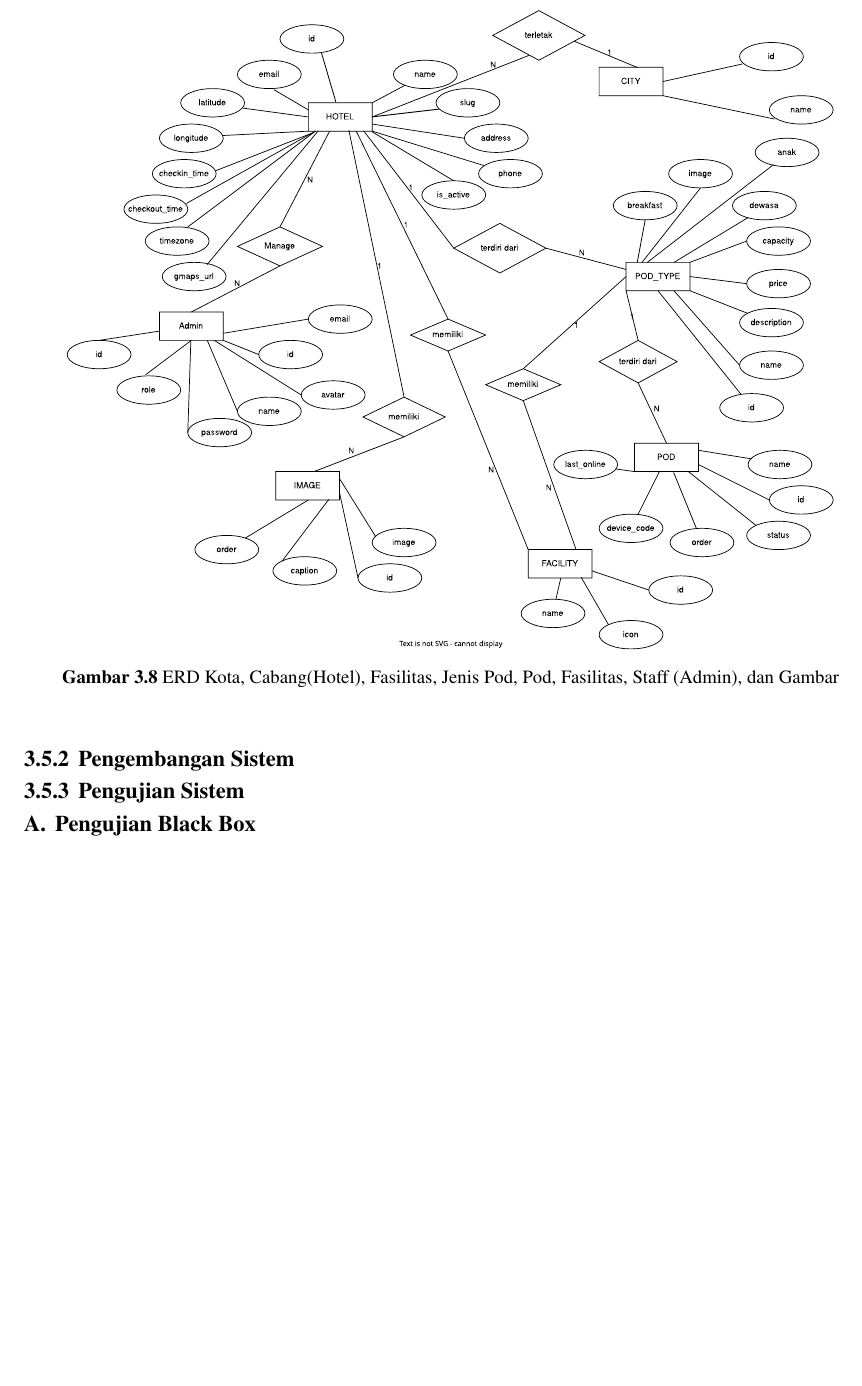
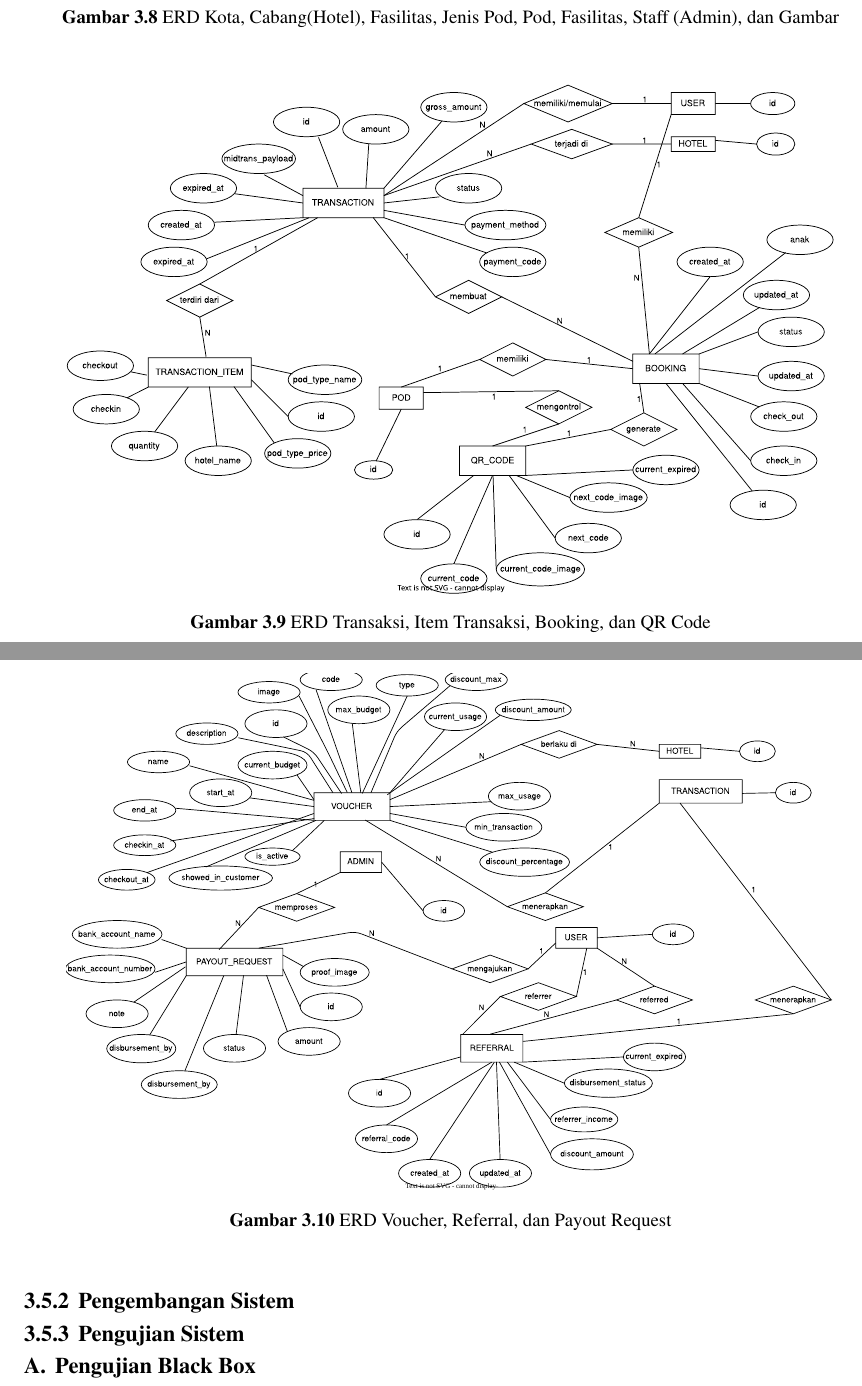
Before and after one commit to aliifam/final-project, a LaTeX document (main.tex, which reads sections/chapters/3/rancangan.tex): part of page 57 of 71 before the commit and two parts of pages 57 and 58 of 72 after it, the two joined at a grey line, cut so that both start at the same text, the shorter picture padded with empty space. Compiled offline with pdfLaTeX.

Commit message:
update skripsi 2025-05-28 00:40:41

```diff
--- a/sections/chapters/3/rancangan.tex
+++ b/sections/chapters/3/rancangan.tex
@@ -168,4 +168,25 @@ Pada tahap ini \textit{Use Case Diagram} dibuat untuk menggambarkan interaksi an
 \end{figure}
+
+\begin{figure}[H] % Pertimbangkan [htbp] untuk penempatan float yang lebih fleksibel
+    \centering
+    \includesvg[
+        width=0.9\textwidth, % Atur lebar sesuai kebutuhan, misal 90% lebar teks
+        keepaspectratio % Opsi ini biasanya implisit atau dikelola dengan baik oleh width
+    ]{diagram/img/erd/3.svg} % Path ke file SVG Anda, TANPA ekstensi .svg
+    \caption{ERD Transaksi, Item Transaksi, Booking, dan QR Code}
+    \label{fig:erd_3} % Gunakan label yang berbeda jika perlu
+\end{figure}
+
+\begin{figure}[H] % Pertimbangkan [htbp] untuk penempatan float yang lebih fleksibel
+    \centering
+    \includesvg[
+        width=0.9\textwidth, % Atur lebar sesuai kebutuhan, misal 90% lebar teks
+        keepaspectratio % Opsi ini biasanya implisit atau dikelola dengan baik oleh width
+    ]{diagram/img/erd/4.svg} % Path ke file SVG Anda, TANPA ekstensi .svg
+    \caption{ERD Voucher, Referral, dan Payout Request }
+    \label{fig:erd_4} % Gunakan label yang berbeda jika perlu
+\end{figure}
+
 
 \subsection{Pengembangan Sistem}
 
```
Also changed, not shown: diagram/img/erd/3.svg (added), diagram/img/erd/4.svg (added), svg-inkscape/2_svg-tex.pdf, svg-inkscape/3_svg-tex.pdf (added), svg-inkscape/3_svg-tex.pdf_tex (added), svg-inkscape/4_svg-tex.pdf (added), svg-inkscape/4_svg-tex.pdf_tex (added), sections/chapters/3/rancangan.tex (2 more changed lines), 2 other files.
